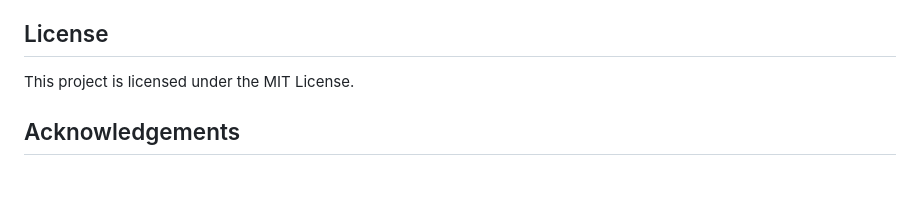
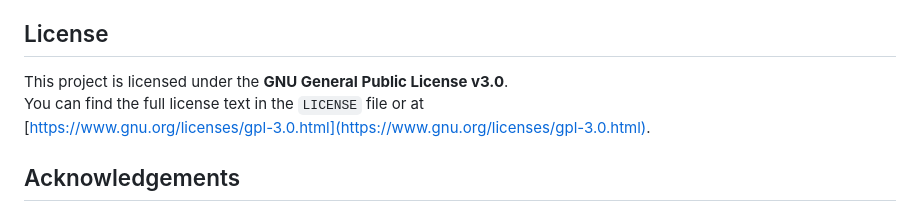
Before and after one commit to hybridpicker/LibreMetronome, a Markdown page: README.md, the part around the change printed below. GitHub-like rendering; blank space fills up the shorter version.

```diff
--- a/README.md
+++ b/README.md
@@ -79,8 +83,9 @@ https://github.com/user-attachments/assets/d255a73b-2f0c-4033-a95f-5425acbc932e
 Contributions to the development of Libre Metronome are welcome. Please open a pull request or create an issue with your suggestions, improvements, or bug reports. Ensure that new features are accompanied by appropriate tests.
 
 ## License
-
-This project is licensed under the MIT License.
+This project is licensed under the **GNU General Public License v3.0**.
+You can find the full license text in the `LICENSE` file or at
+[https://www.gnu.org/licenses/gpl-3.0.html](https://www.gnu.org/licenses/gpl-3.0.html).
 
 ## Acknowledgements
 
```
Also changed, not shown: other parts of README.md (+5 -1 lines).
